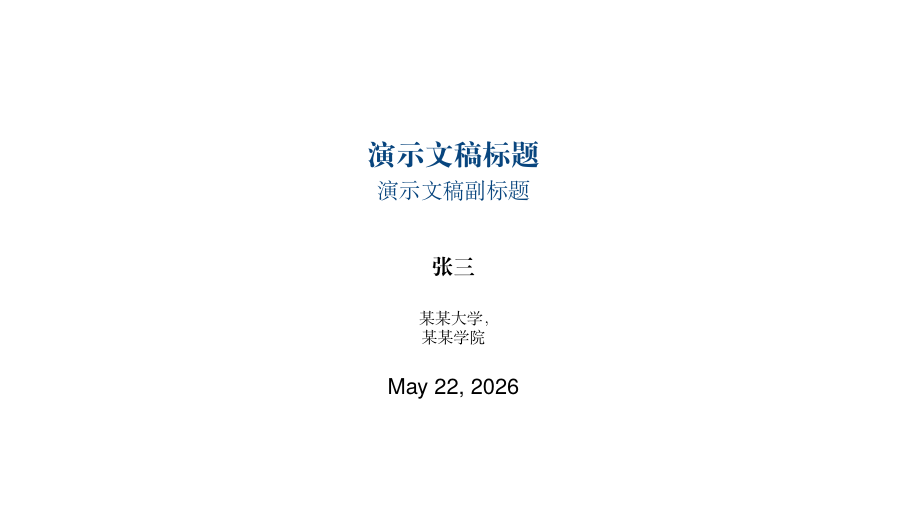
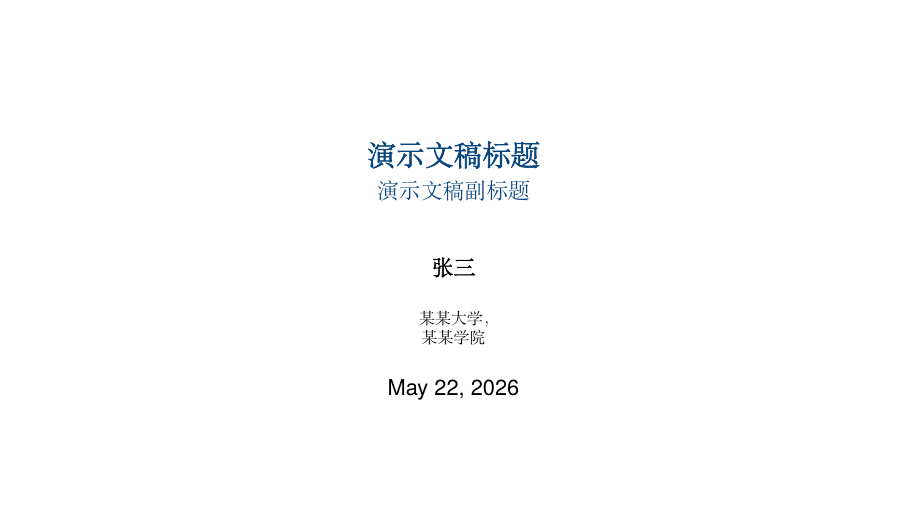
Before and after one commit to yangtaogit/tao-slides, LaTeX slides (beamer/slides_CN.tex, which reads beamer/loadslides_CN.tex): page 1 of 8. Compiled offline with XeLaTeX; a missing font is replaced by an installed copy or a similar font.

Commit message:
Fix bold CJK font and sync packages in Chinese version
- Add AutoFakeBold=2 to SimSun to simulate bold for frame titles
- Add schemabloc package to match English version

Co-Authored-By: Claude Sonnet 4.5 <noreply@anthropic.com>

```diff
--- a/beamer/loadslides_CN.tex
+++ b/beamer/loadslides_CN.tex
@@ -5,8 +5,8 @@
 \setsansfont{TeX Gyre Heros}          % Helvetica-compatible sans-serif
 \setmainfont{TeX Gyre Heros}
 \usepackage{xeCJK}
-\setCJKmainfont{SimSun}               % 宋体（简体中文）
-\setCJKsansfont{SimSun}
+\setCJKmainfont[AutoFakeBold=2]{SimSun}    % 宋体（简体中文），模拟粗体
+\setCJKsansfont[AutoFakeBold=2]{SimSun}
 \setCJKmonofont{SimSun}
 
 \usepackage[style=red]{styles/beamerthemeelegant}
@@ -20,6 +20,7 @@
 \RequirePackage{booktabs}
 \RequirePackage{colortbl}
 \RequirePackage{ragged2e}
+\RequirePackage{schemabloc}
 \RequirePackage{caption}
 \RequirePackage{subcaption}
 \RequirePackage{tabularx}
```
